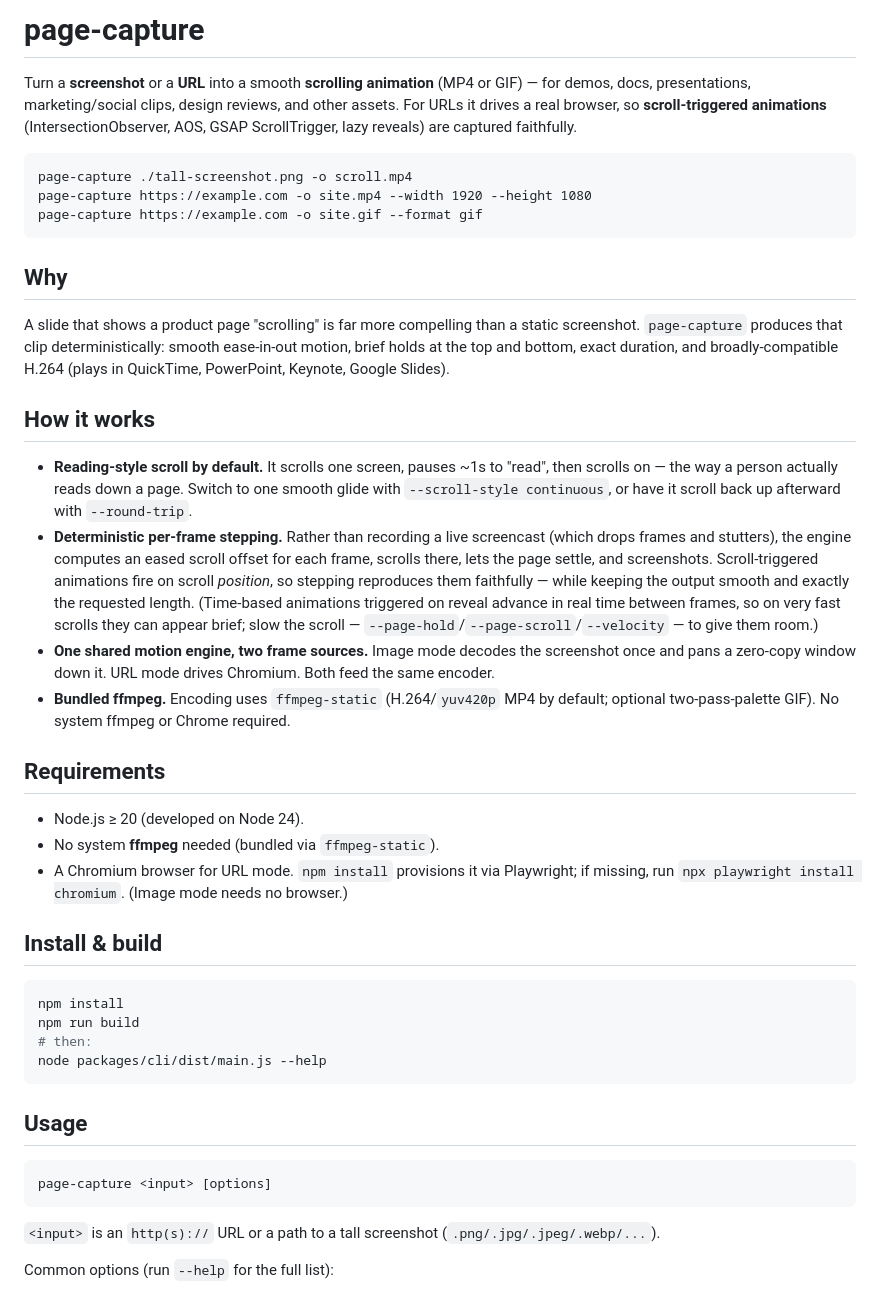
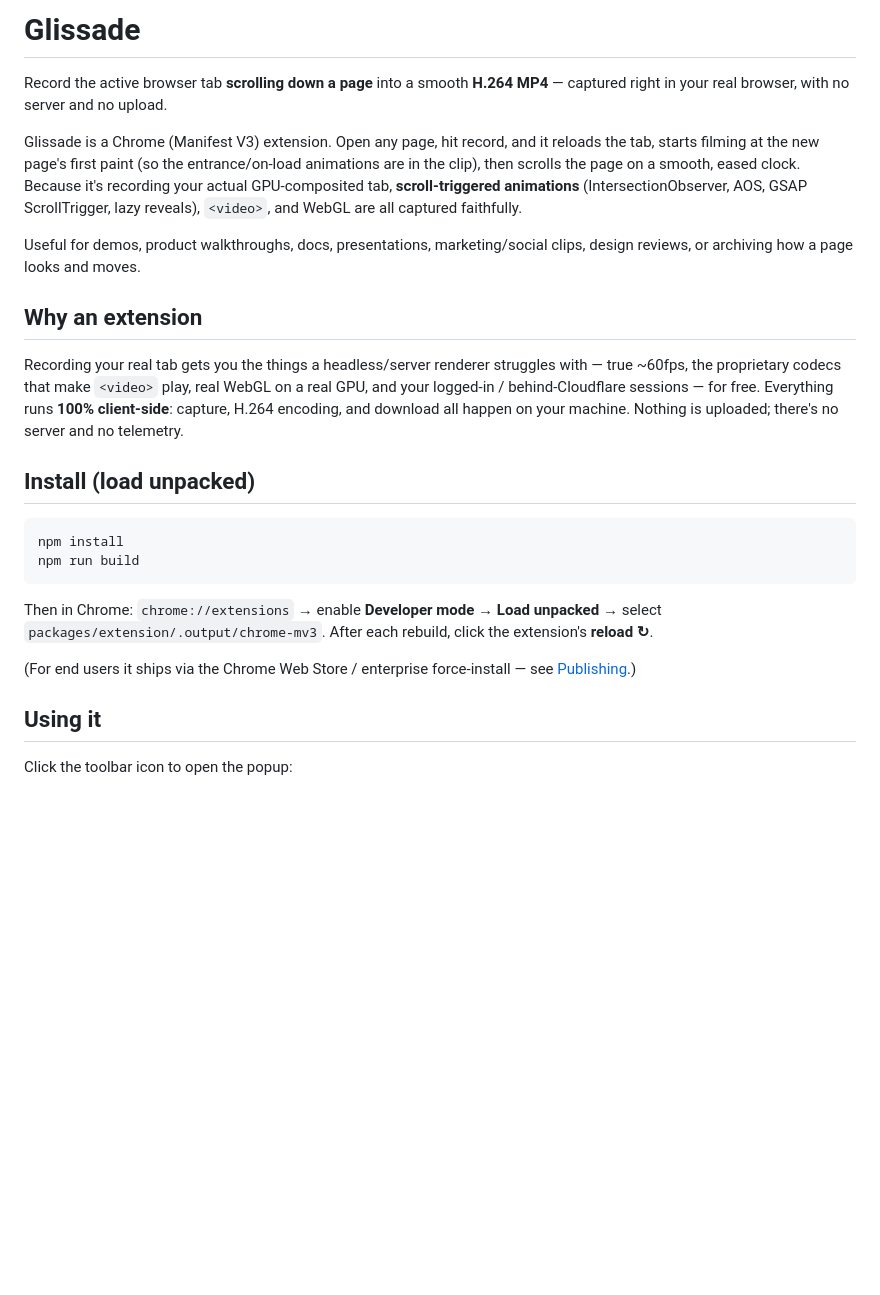
Before and after one commit to georgechang/glissade, a Markdown page: README.md, the part around one of its changes. GitHub-like rendering; blank space fills up the shorter version.

````diff
--- a/README.md
+++ b/README.md
@@ -1,46 +1,38 @@
-# page-capture
+# Glissade
 
-Turn a **screenshot** or a **URL** into a smooth **scrolling animation** (MP4 or GIF) — for demos, docs, presentations, marketing/social clips, design reviews, and other assets. For URLs it drives a real browser, so **scroll-triggered animations** (IntersectionObserver, AOS, GSAP ScrollTrigger, lazy reveals) are captured faithfully.
+Record the active browser tab **scrolling down a page** into a smooth **H.264 MP4** — captured
+right in your real browser, with no server and no upload.
 
-```
-page-capture ./tall-screenshot.png -o scroll.mp4
-page-capture https://example.com -o site.mp4 --width 1920 --height 1080
-page-capture https://example.com -o site.gif --format gif
-```
+Glissade is a Chrome (Manifest V3) extension. Open any page, hit record, and it reloads the tab,
+starts filming at the new page's first paint (so the entrance/on-load animations are in the clip),
+then scrolls the page on a smooth, eased clock. Because it's recording your actual
+GPU-composited tab, **scroll-triggered animations** (IntersectionObserver, AOS, GSAP ScrollTrigger,
+lazy reveals), `<video>`, and WebGL are all captured faithfully.
 
-## Why
+Useful for demos, product walkthroughs, docs, presentations, marketing/social clips, design
+reviews, or archiving how a page looks and moves.
 
-A slide that shows a product page "scrolling" is far more compelling than a static screenshot. `page-capture` produces that clip deterministically: smooth ease-in-out motion, brief holds at the top and bottom, exact duration, and broadly-compatible H.264 (plays in QuickTime, PowerPoint, Keynote, Google Slides).
+## Why an extension
 
-## How it works
+Recording your real tab gets you the things a headless/server renderer struggles with — true
+~60fps, the proprietary codecs that make `<video>` play, real WebGL on a real GPU, and your
+logged-in / behind-Cloudflare sessions — for free. Everything runs **100% client-side**: capture,
+H.264 encoding, and download all happen on your machine. Nothing is uploaded; there's no server and
+no telemetry.
 
-- **Reading-style scroll by default.** It scrolls one screen, pauses ~1s to "read", then scrolls on — the way a person actually reads down a page. Switch to one smooth glide with `--scroll-style continuous`, or have it scroll back up afterward with `--round-trip`.
-- **Deterministic per-frame stepping.** Rather than recording a live screencast (which drops frames and stutters), the engine computes an eased scroll offset for each frame, scrolls there, lets the page settle, and screenshots. Scroll-triggered animations fire on scroll *position*, so stepping reproduces them faithfully — while keeping the output smooth and exactly the requested length. (Time-based animations triggered on reveal advance in real time between frames, so on very fast scrolls they can appear brief; slow the scroll — `--page-hold`/`--page-scroll`/`--velocity` — to give them room.)
-- **One shared motion engine, two frame sources.** Image mode decodes the screenshot once and pans a zero-copy window down it. URL mode drives Chromium. Both feed the same encoder.
-- **Bundled ffmpeg.** Encoding uses `ffmpeg-static` (H.264/`yuv420p` MP4 by default; optional two-pass-palette GIF). No system ffmpeg or Chrome required.
-
-## Requirements
-
-- Node.js ≥ 20 (developed on Node 24).
-- No system **ffmpeg** needed (bundled via `ffmpeg-static`).
-- A Chromium browser for URL mode. `npm install` provisions it via Playwright; if missing, run `npx playwright install chromium`. (Image mode needs no browser.)
-
-## Install & build
+## Install (load unpacked)
 
 ```bash
 npm install
 npm run build
-# then:
-node packages/cli/dist/main.js --help
 ```
 
-## Usage
+Then in Chrome: `chrome://extensions` → enable **Developer mode** → **Load unpacked** → select
+`packages/extension/.output/chrome-mv3`. After each rebuild, click the extension's **reload ↻**.
 
-```
-page-capture <input> [options]
-```
+(For end users it ships via the Chrome Web Store / enterprise force-install — see [Publishing](#publishing).)
 
-`<input>` is an `http(s)://` URL or a path to a tall screenshot (`.png/.jpg/.jpeg/.webp/...`).
+## Using it
 
-Common options (run `--help` for the full list):
+Click the toolbar icon to open the popup:
 
````
Also changed, not shown: other parts of README.md (+76 -95 lines).
